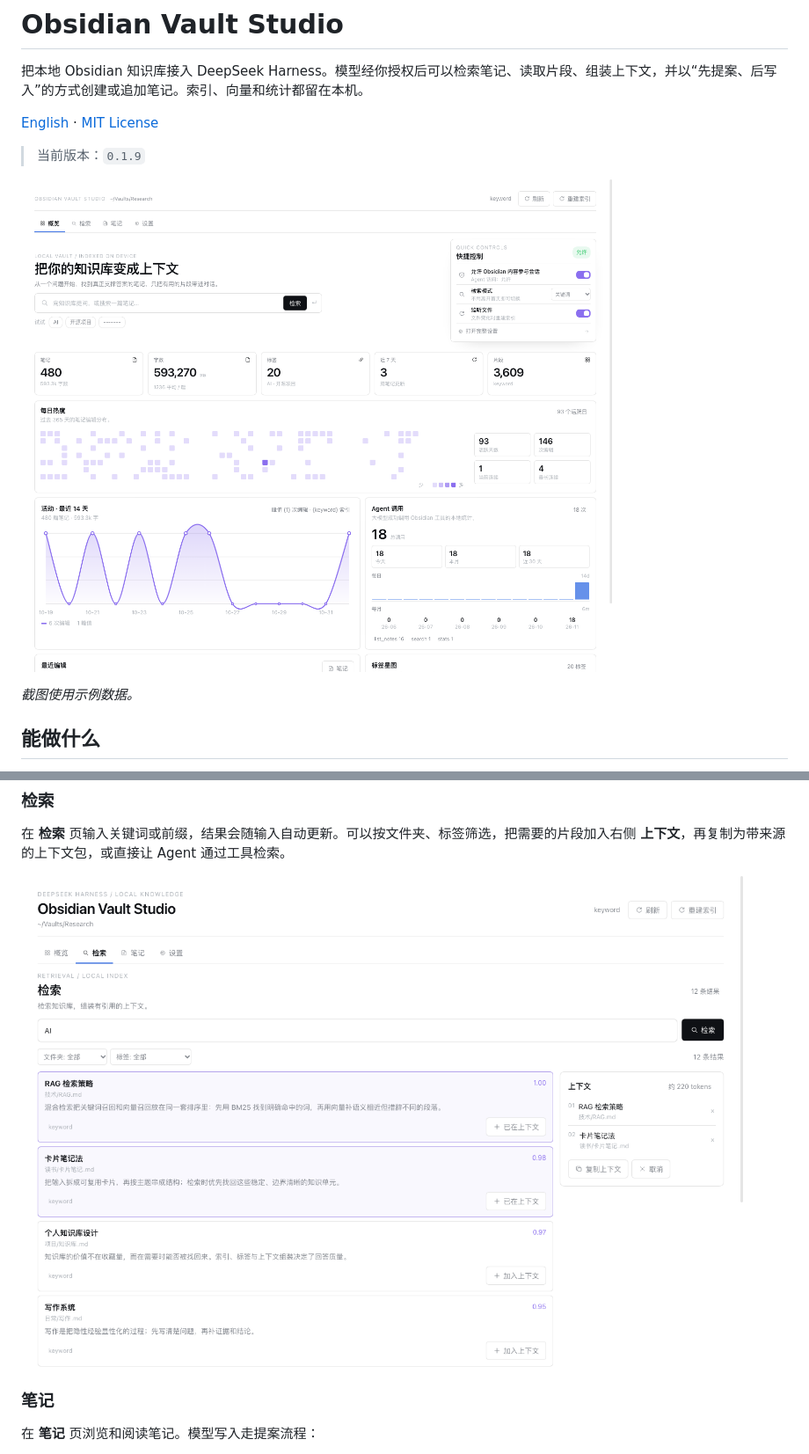
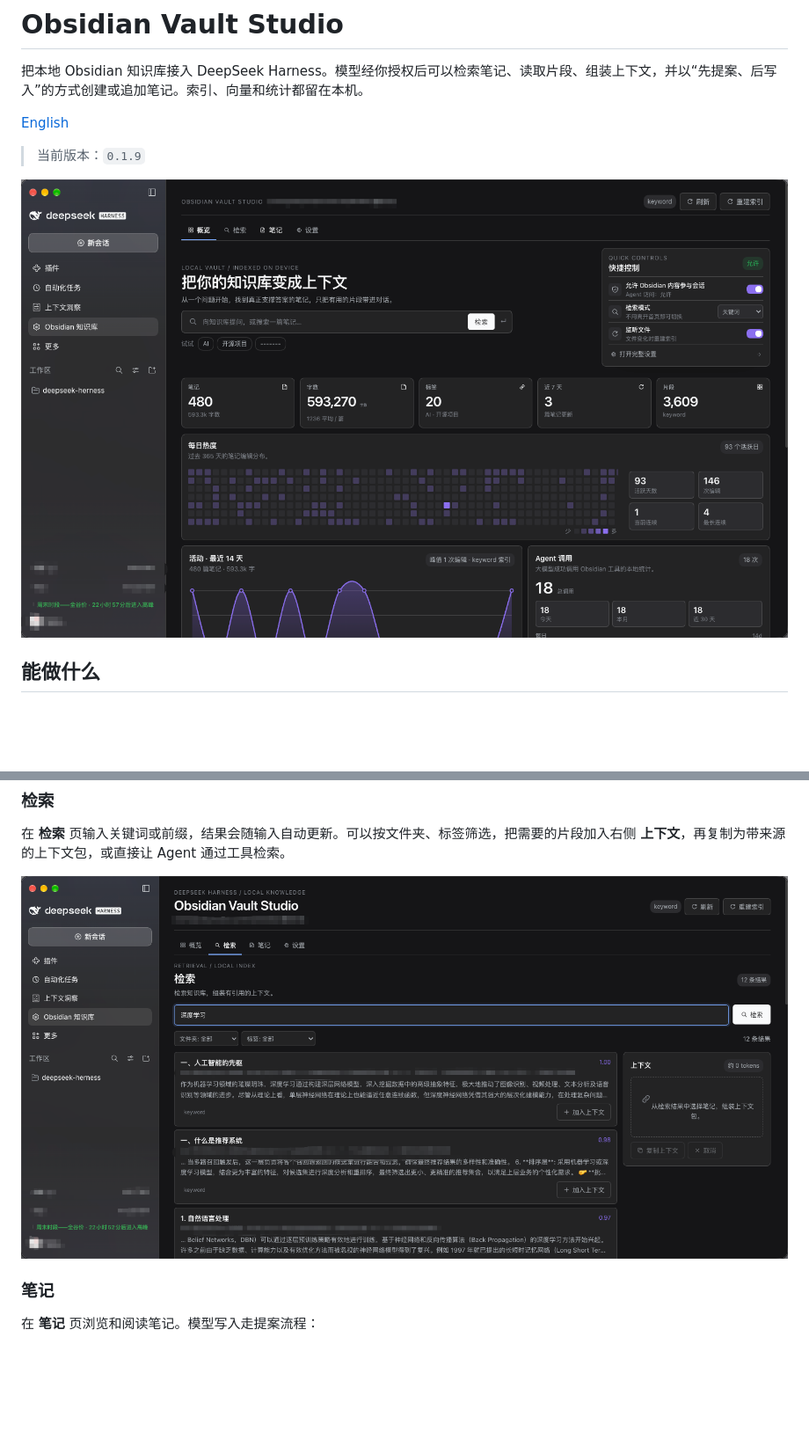
Before and after one commit to Ryker0716/dsh-obsidian-bridge, a Markdown page: README.md, 2 parts joined by grey strips. Shown at 88% size. GitHub-like rendering; pictures changed too: docs/images/dashboard.png, docs/images/search.png; blank space fills up the shorter version.

```diff
--- a/README.md
+++ b/README.md
@@ -2,13 +2,11 @@
 
 把本地 Obsidian 知识库接入 DeepSeek Harness。模型经你授权后可以检索笔记、读取片段、组装上下文，并以“先提案、后写入”的方式创建或追加笔记。索引、向量和统计都留在本机。
 
-[English](README.en.md) · [MIT License](LICENSE)
+[English](README.en.md)
 
 > 当前版本：`0.1.9`
 
 ![Obsidian Vault Studio 概览](docs/images/dashboard.png)
-
-*截图使用示例数据。*
 
 ## 能做什么
 
```
Also changed, not shown: other parts of README.md (+6 -6 lines), README.en.md (+7 -7 lines), docs/images/install.png (added), docs/images/settings.png.
